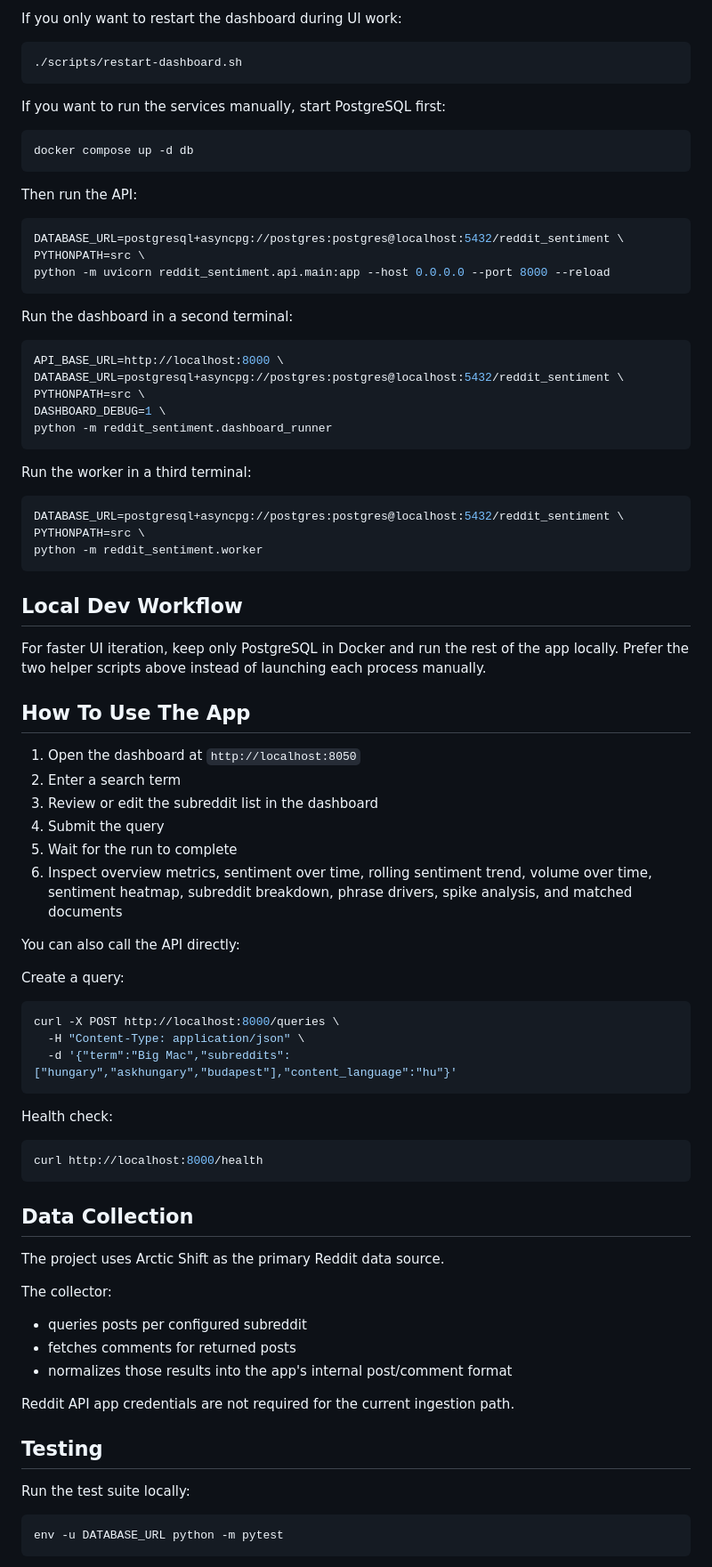
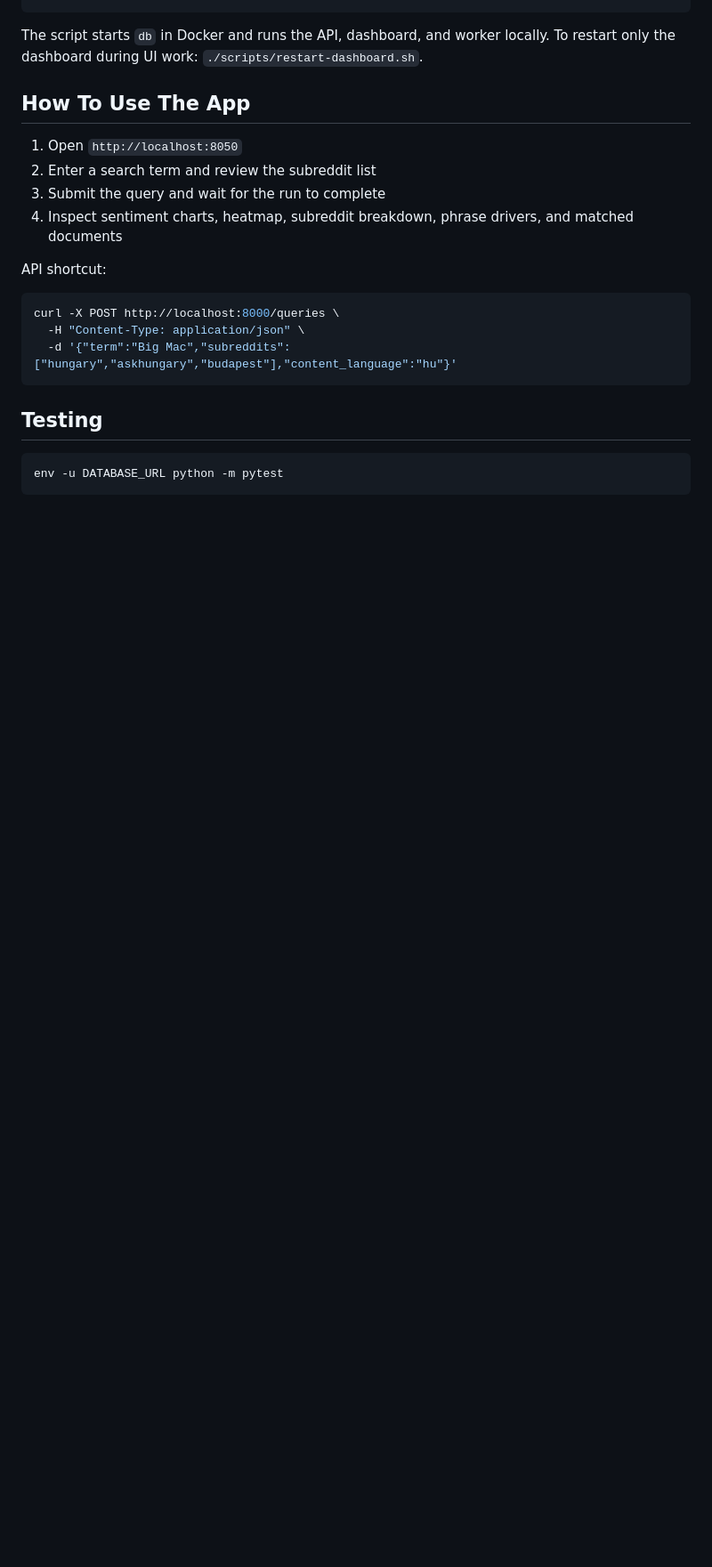
Before and after one commit to danee940/Reddit-Sentiment-Explorer, a Markdown page: README.md, the part around one of its changes. Shown at 89% size. GitHub-like rendering; blank space fills up the shorter version.

````diff
--- a/README.md
+++ b/README.md
@@ -173,57 +57,13 @@ Logging behavior:
-If you only want to restart the dashboard during UI work:
-
-```bash
-./scripts/restart-dashboard.sh
-```
-
-If you want to run the services manually, start PostgreSQL first:
-
-```bash
-docker compose up -d db
-```
-
-Then run the API:
-
-```bash
-DATABASE_URL=postgresql+asyncpg://postgres:postgres@localhost:5432/reddit_sentiment \
-PYTHONPATH=src \
-python -m uvicorn reddit_sentiment.api.main:app --host 0.0.0.0 --port 8000 --reload
-```
-
-Run the dashboard in a second terminal:
-
-```bash
-API_BASE_URL=http://localhost:8000 \
-DATABASE_URL=postgresql+asyncpg://postgres:postgres@localhost:5432/reddit_sentiment \
-PYTHONPATH=src \
-DASHBOARD_DEBUG=1 \
-python -m reddit_sentiment.dashboard_runner
-```
-
-Run the worker in a third terminal:
-
-```bash
-DATABASE_URL=postgresql+asyncpg://postgres:postgres@localhost:5432/reddit_sentiment \
-PYTHONPATH=src \
-python -m reddit_sentiment.worker
-```
-
-## Local Dev Workflow
-
-For faster UI iteration, keep only PostgreSQL in Docker and run the rest of the app locally. Prefer the two helper scripts above instead of launching each process manually.
+The script starts `db` in Docker and runs the API, dashboard, and worker locally. To restart only the dashboard during UI work: `./scripts/restart-dashboard.sh`.
 
 ## How To Use The App
 
-1. Open the dashboard at `http://localhost:8050`
-2. Enter a search term
-3. Review or edit the subreddit list in the dashboard
-4. Submit the query
-5. Wait for the run to complete
-6. Inspect overview metrics, sentiment over time, rolling sentiment trend, volume over time, sentiment heatmap, subreddit breakdown, phrase drivers, spike analysis, and matched documents
+1. Open `http://localhost:8050`
+2. Enter a search term and review the subreddit list
+3. Submit the query and wait for the run to complete
+4. Inspect sentiment charts, heatmap, subreddit breakdown, phrase drivers, and matched documents
 
-You can also call the API directly:
-
-Create a query:
+API shortcut:
 
 ```bash
 curl -X POST http://localhost:8000/queries \
@@ -231,27 +71,7 @@ curl -X POST http://localhost:8000/queries \
   -d '{"term":"Big Mac","subreddits":["hungary","askhungary","budapest"],"content_language":"hu"}'
 ```
 
-Health check:
-
-```bash
-curl http://localhost:8000/health
-```
-
-## Data Collection
-
-The project uses Arctic Shift as the primary Reddit data source.
-
-The collector:
-
-- queries posts per configured subreddit
-- fetches comments for returned posts
-- normalizes those results into the app's internal post/comment format
-
-Reddit API app credentials are not required for the current ingestion path.
-
 ## Testing
-
-Run the test suite locally:
 
 ```bash
 env -u DATABASE_URL python -m pytest
````
Also changed, not shown: other parts of README.md (+35 -157 lines).
